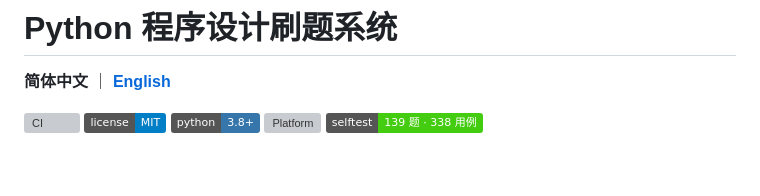
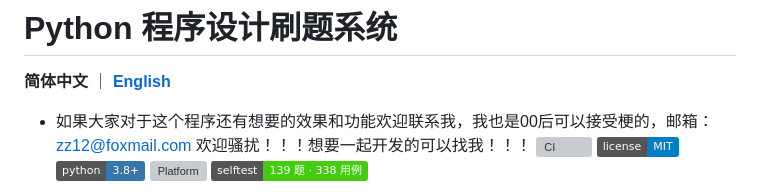
Before and after one commit to telling890/python-quiz-system, a Markdown page: README.md, the part around the change. Drawn GitHub-style; badges without logos; blank space fills up the shorter version; grey boxes are pictures that could not be loaded.

```diff
--- a/README.md
+++ b/README.md
@@ -1,7 +1,7 @@
 # Python 程序设计刷题系统
 
 **简体中文** ｜ [**English**](README.en.md)
-
+- 如果大家对于这个程序还有想要的效果和功能欢迎联系我，我也是00后可以接受梗的，邮箱：zz12@foxmail.com 欢迎骚扰！！！想要一起开发的可以找我！！！
 [![CI](https://github.com/telling890/python-quiz-system/actions/workflows/selftest.yml/badge.svg)](https://github.com/telling890/python-quiz-system/actions/workflows/selftest.yml)
 [![License: MIT](https://img.shields.io/badge/license-MIT-blue.svg)](LICENSE)
 [![Python](https://img.shields.io/badge/python-3.8%2B-3776AB.svg)](https://www.python.org/)
```
